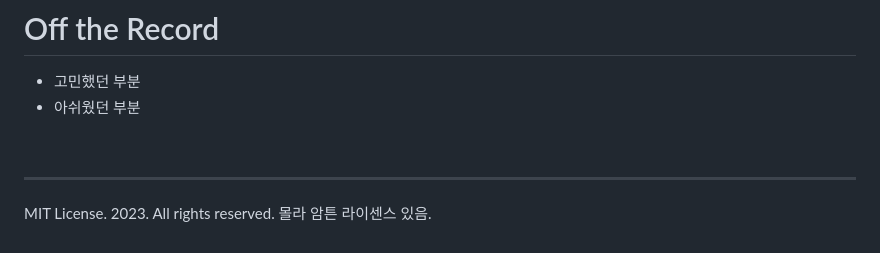
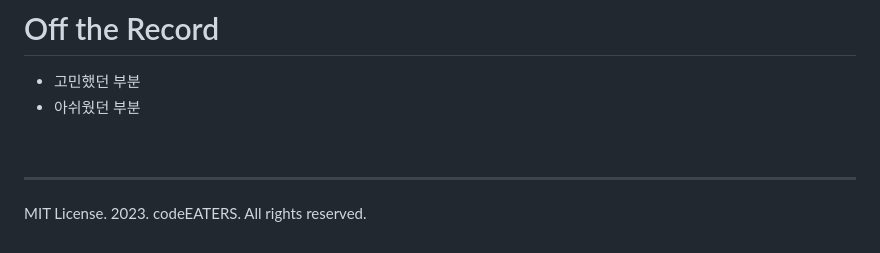
Before and after one commit to ProdMoon/play-dance-live-dev, a Markdown page: README.md, the part around the change. Rendered like a GitHub page.

```diff
--- a/README.md
+++ b/README.md
@@ -253,4 +253,4 @@ Team Leader, Frontend
 
 ---
 
-MIT License. 2023. All rights reserved. 몰라 암튼 라이센스 있음.
+MIT License. 2023. codeEATERS. All rights reserved.
```
